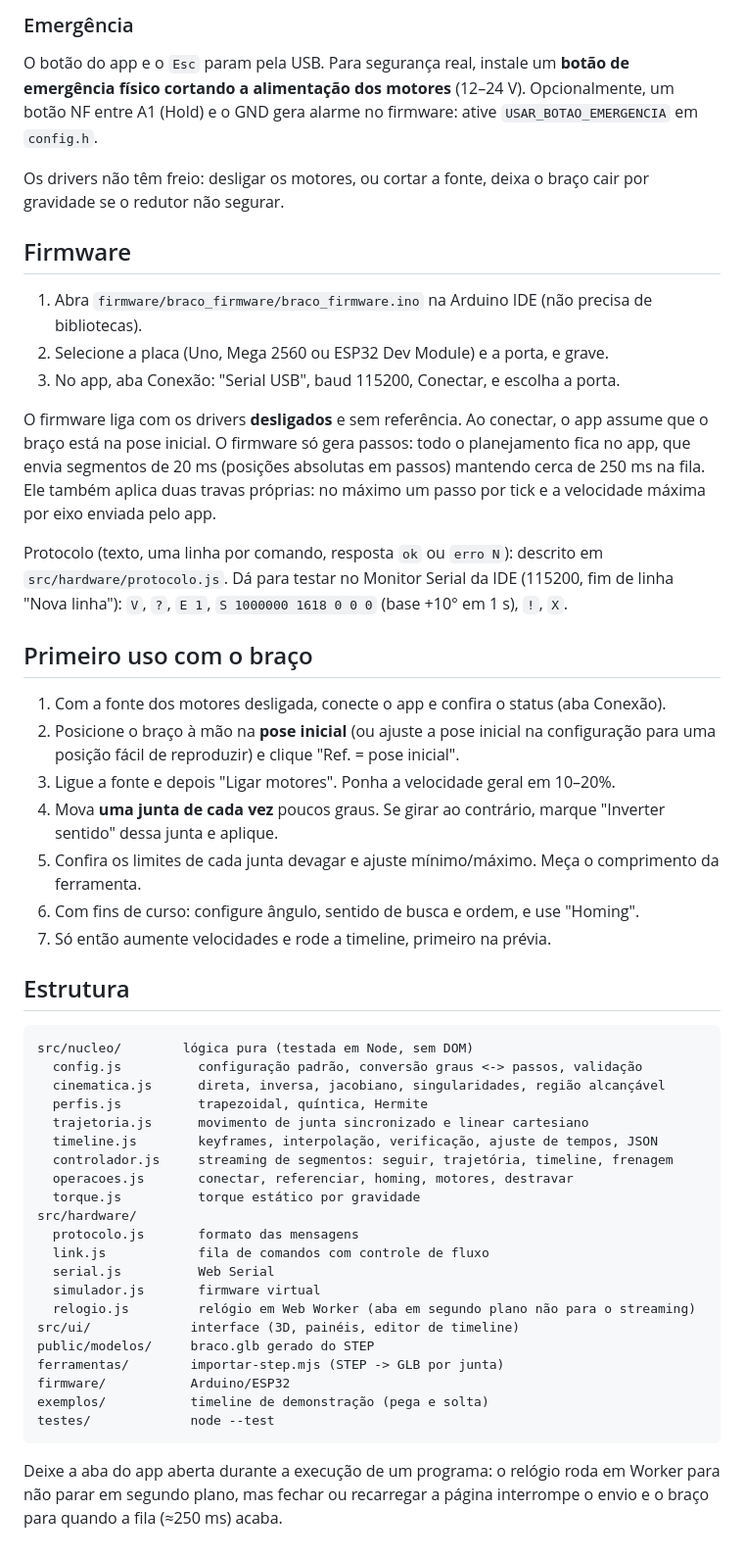
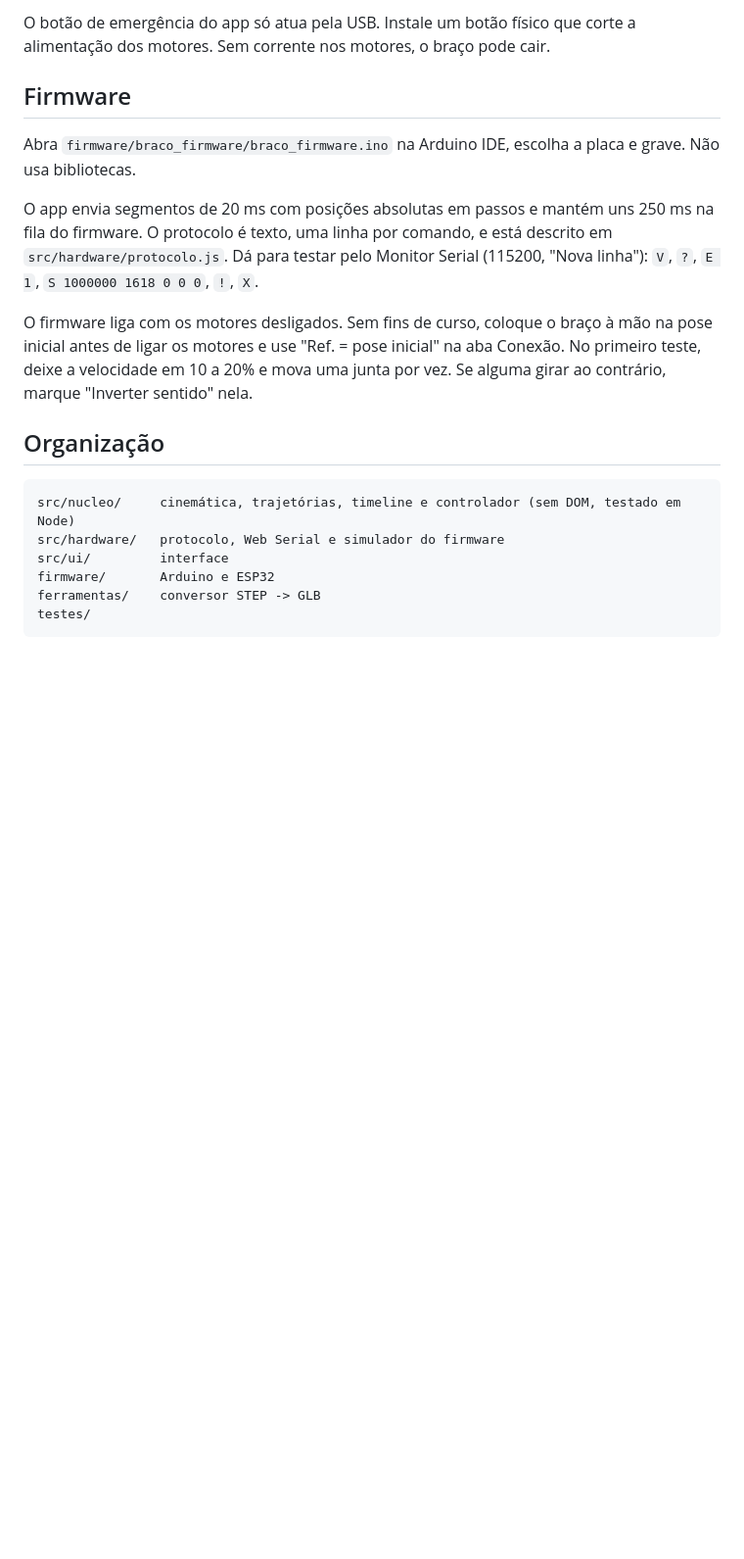
Before and after one commit to PedroHiago378/braco-robotico-controle, a Markdown page: README.md, the part around one of its changes. Shown at 98% size. Drawn GitHub-style; blank space fills up the shorter version.

````diff
--- a/README.md
+++ b/README.md
@@ -103,54 +64,21 @@ Mega 2560 + RAMPS 1.4 e ESP32: pinos em `firmware/braco_firmware/config.h`. A pl
 
-### Emergência
-
-O botão do app e o `Esc` param pela USB. Para segurança real, instale um **botão de emergência físico cortando a alimentação dos motores** (12–24 V). Opcionalmente, um botão NF entre A1 (Hold) e o GND gera alarme no firmware: ative `USAR_BOTAO_EMERGENCIA` em `config.h`.
-
-Os drivers não têm freio: desligar os motores, ou cortar a fonte, deixa o braço cair por gravidade se o redutor não segurar.
+O botão de emergência do app só atua pela USB. Instale um botão físico que corte a alimentação dos motores. Sem corrente nos motores, o braço pode cair.
 
 ## Firmware
 
-1. Abra `firmware/braco_firmware/braco_firmware.ino` na Arduino IDE (não precisa de bibliotecas).
-2. Selecione a placa (Uno, Mega 2560 ou ESP32 Dev Module) e a porta, e grave.
-3. No app, aba Conexão: "Serial USB", baud 115200, Conectar, e escolha a porta.
+Abra `firmware/braco_firmware/braco_firmware.ino` na Arduino IDE, escolha a placa e grave. Não usa bibliotecas.
 
-O firmware liga com os drivers **desligados** e sem referência. Ao conectar, o app assume que o braço está na pose inicial. O firmware só gera passos: todo o planejamento fica no app, que envia segmentos de 20 ms (posições absolutas em passos) mantendo cerca de 250 ms na fila. Ele também aplica duas travas próprias: no máximo um passo por tick e a velocidade máxima por eixo enviada pelo app.
+O app envia segmentos de 20 ms com posições absolutas em passos e mantém uns 250 ms na fila do firmware. O protocolo é texto, uma linha por comando, e está descrito em `src/hardware/protocolo.js`. Dá para testar pelo Monitor Serial (115200, "Nova linha"): `V`, `?`, `E 1`, `S 1000000 1618 0 0 0`, `!`, `X`.
 
-Protocolo (texto, uma linha por comando, resposta `ok` ou `erro N`): descrito em `src/hardware/protocolo.js`. Dá para testar no Monitor Serial da IDE (115200, fim de linha "Nova linha"): `V`, `?`, `E 1`, `S 1000000 1618 0 0 0` (base +10° em 1 s), `!`, `X`.
+O firmware liga com os motores desligados. Sem fins de curso, coloque o braço à mão na pose inicial antes de ligar os motores e use "Ref. = pose inicial" na aba Conexão. No primeiro teste, deixe a velocidade em 10 a 20% e mova uma junta por vez. Se alguma girar ao contrário, marque "Inverter sentido" nela.
 
-## Primeiro uso com o braço
-
-1. Com a fonte dos motores desligada, conecte o app e confira o status (aba Conexão).
-2. Posicione o braço à mão na **pose inicial** (ou ajuste a pose inicial na configuração para uma posição fácil de reproduzir) e clique "Ref. = pose inicial".
-3. Ligue a fonte e depois "Ligar motores". Ponha a velocidade geral em 10–20%.
-4. Mova **uma junta de cada vez** poucos graus. Se girar ao contrário, marque "Inverter sentido" dessa junta e aplique.
-5. Confira os limites de cada junta devagar e ajuste mínimo/máximo. Meça o comprimento da ferramenta.
-6. Com fins de curso: configure ângulo, sentido de busca e ordem, e use "Homing".
-7. Só então aumente velocidades e rode a timeline, primeiro na prévia.
-
-## Estrutura
+## Organização
 
 ```
-src/nucleo/        lógica pura (testada em Node, sem DOM)
-  config.js          configuração padrão, conversão graus <-> passos, validação
-  cinematica.js      direta, inversa, jacobiano, singularidades, região alcançável
-  perfis.js          trapezoidal, quíntica, Hermite
-  trajetoria.js      movimento de junta sincronizado e linear cartesiano
-  timeline.js        keyframes, interpolação, verificação, ajuste de tempos, JSON
-  controlador.js     streaming de segmentos: seguir, trajetória, timeline, frenagem
-  operacoes.js       conectar, referenciar, homing, motores, destravar
-  torque.js          torque estático por gravidade
-src/hardware/
-  protocolo.js       formato das mensagens
-  link.js            fila de comandos com controle de fluxo
-  serial.js          Web Serial
-  simulador.js       firmware virtual
-  relogio.js         relógio em Web Worker (aba em segundo plano não para o streaming)
-src/ui/             interface (3D, painéis, editor de timeline)
-public/modelos/     braco.glb gerado do STEP
-ferramentas/        importar-step.mjs (STEP -> GLB por junta)
-firmware/           Arduino/ESP32
-exemplos/           timeline de demonstração (pega e solta)
-testes/             node --test
+src/nucleo/     cinemática, trajetórias, timeline e controlador (sem DOM, testado em Node)
+src/hardware/   protocolo, Web Serial e simulador do firmware
+src/ui/         interface
+firmware/       Arduino e ESP32
+ferramentas/    conversor STEP -> GLB
+testes/
 ```
-
-Deixe a aba do app aberta durante a execução de um programa: o relógio roda em Worker para não parar em segundo plano, mas fechar ou recarregar a página interrompe o envio e o braço para quando a fila (≈250 ms) acaba.
````
Also changed, not shown: other parts of README.md (+28 -67 lines).
